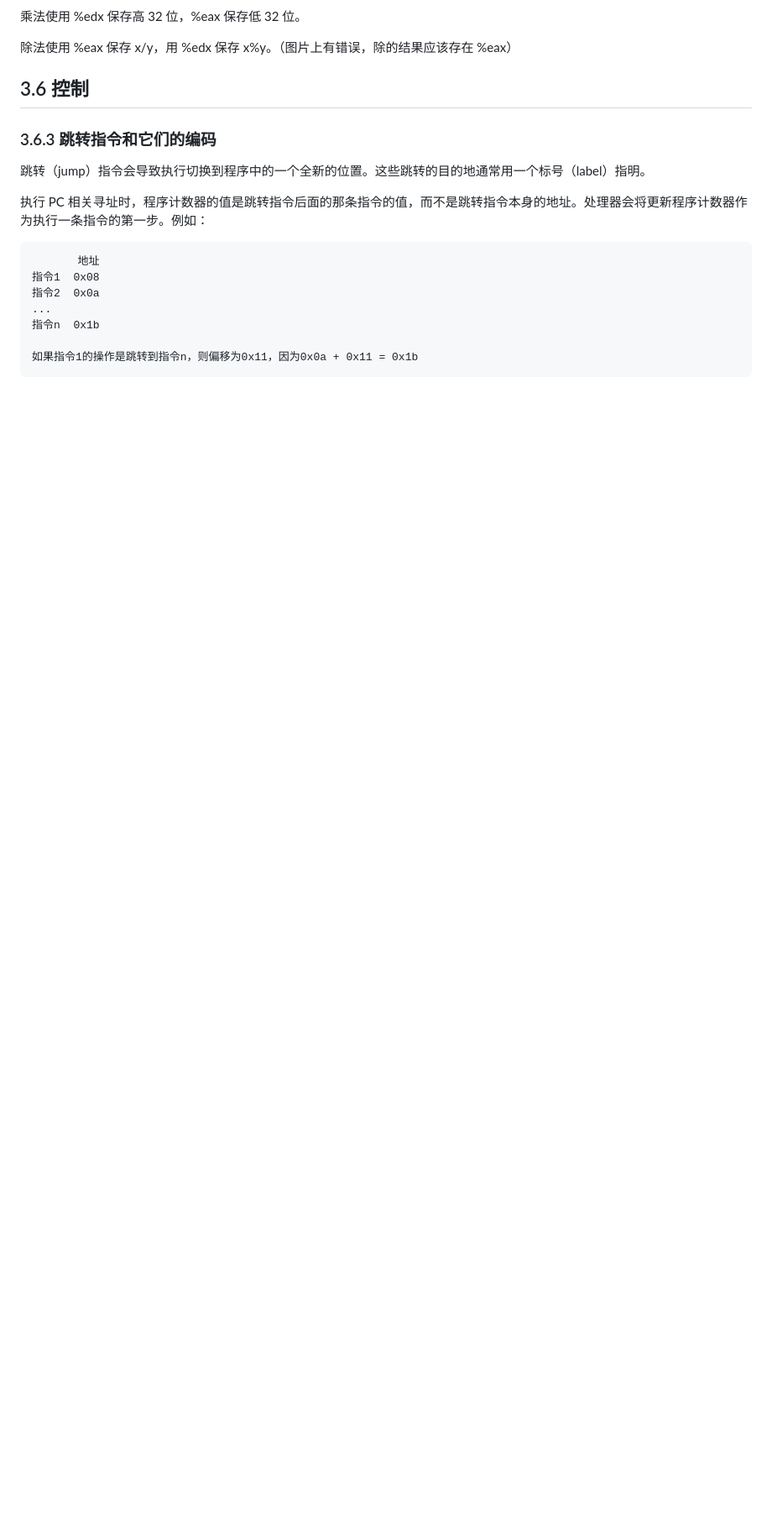
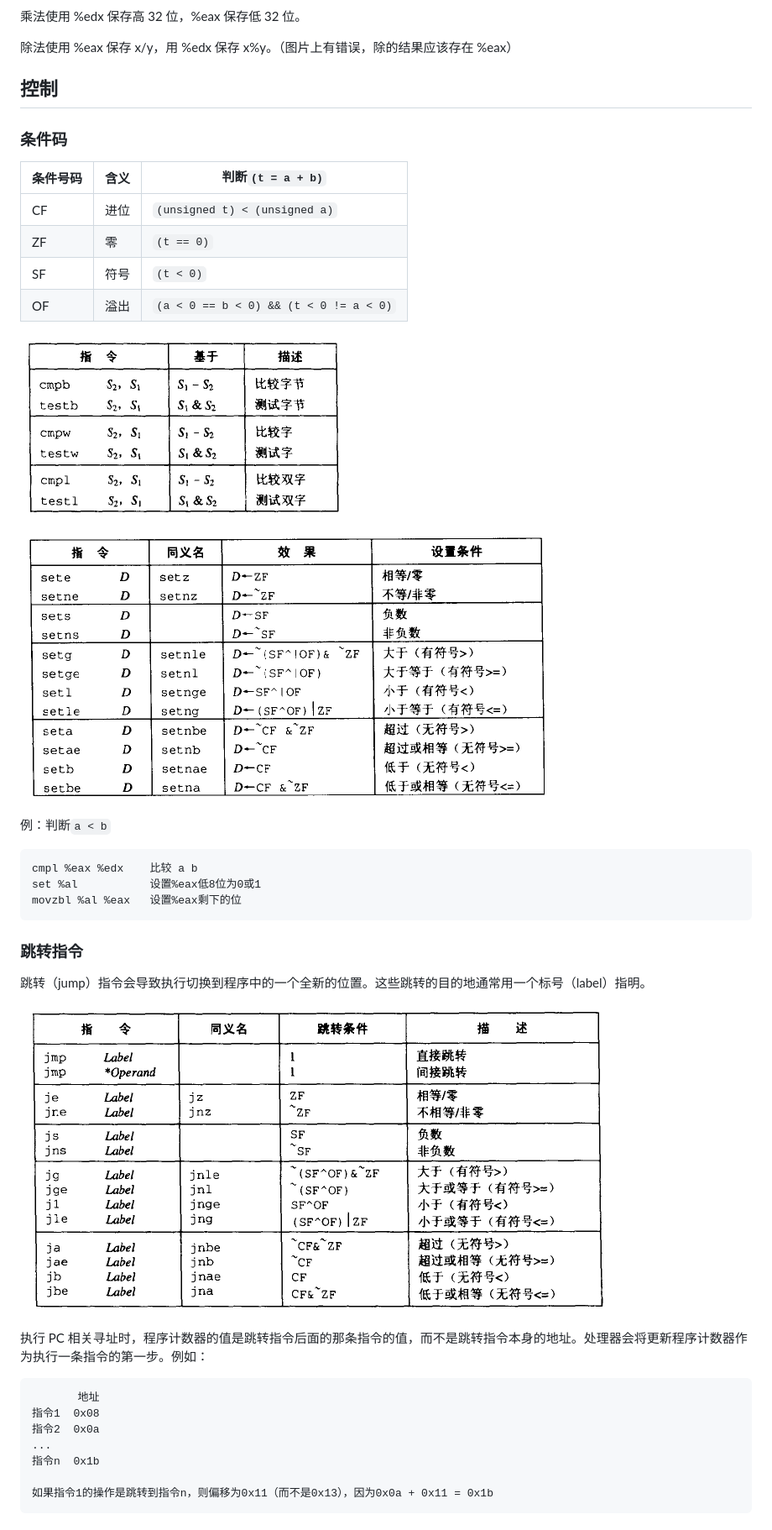
Before and after one commit to zjffun/note, a Markdown page: 06CS/《深入理解计算机系统》.md, the part around the change printed below. Shown: that part at 84% size. Rendered like a GitHub page; pictures changed too: 06CS/images/get-condition-code-instructions.png (added), 06CS/images/jump-instructions.png (added), 06CS/images/set-condition-code-instructions.png (added); blank space fills up the shorter version.

````diff
--- a/06CS/《深入理解计算机系统》.md
+++ b/06CS/《深入理解计算机系统》.md
@@ -243,11 +243,34 @@ exchang:
 
 除法使用 %eax 保存 x/y，用 %edx 保存 x%y。（图片上有错误，除的结果应该存在 %eax）
 
-## 3.6 控制
+## 控制
 
-### 3.6.3 跳转指令和它们的编码
+### 条件码
+
+| 条件号码 | 含义  | 判断`(t = a + b)`                        |
+| ---- | --- | -------------------------------------- |
+| CF   | 进位  | `(unsigned t) < (unsigned a)`          |
+| ZF   | 零   | `(t == 0)`                             |
+| SF   | 符号  | `(t < 0)`                              |
+| OF   | 溢出  | `(a < 0 == b < 0) && (t < 0 != a < 0)` |
+
+![set-condition-code-instructions](./images/set-condition-code-instructions.png)
+
+![get-condition-code-instructions](./images/get-condition-code-instructions.png)
+
+例：判断`a < b`
+
+```assembly
+cmpl %eax %edx    比较 a b
+set %al           设置%eax低8位为0或1
+movzbl %al %eax   设置%eax剩下的位
+```
+
+### 跳转指令
 
 跳转（jump）指令会导致执行切换到程序中的一个全新的位置。这些跳转的目的地通常用一个标号（label）指明。
+
+![jump-instructions](./images/jump-instructions.png)
 
 执行 PC 相关寻址时，程序计数器的值是跳转指令后面的那条指令的值，而不是跳转指令本身的地址。处理器会将更新程序计数器作为执行一条指令的第一步。例如：
 
@@ -258,6 +281,6 @@ exchang:
 ...
 指令n  0x1b
 
-如果指令1的操作是跳转到指令n，则偏移为0x11，因为0x0a + 0x11 = 0x1b
+如果指令1的操作是跳转到指令n，则偏移为0x11（而不是0x13），因为0x0a + 0x11 = 0x1b
 ```
 
````
Also changed, not shown: other parts of 06CS/《深入理解计算机系统》.md (+123 -1 lines).
